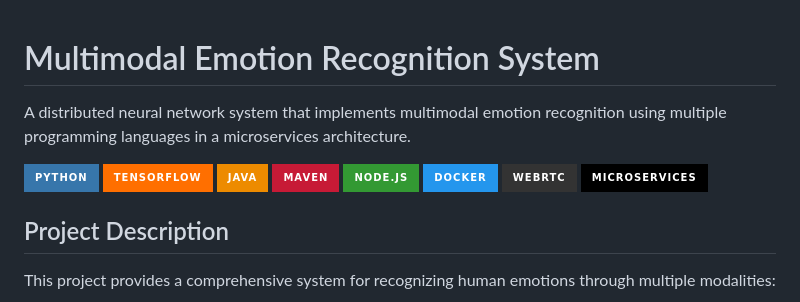
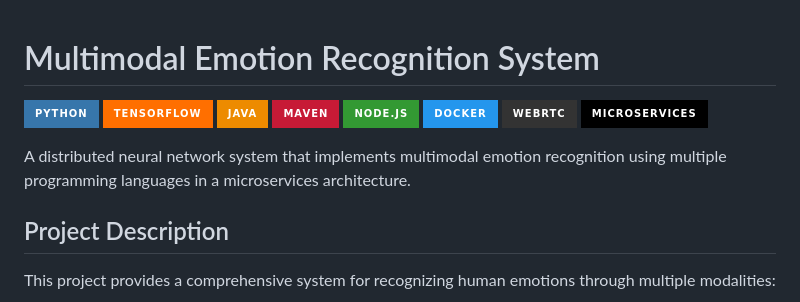
Before and after one commit to Anipaleja/ML_Emotion_Detector, a Markdown page: README.md, the part around the change. GitHub-like rendering; badges without logos.

```diff
--- a/README.md
+++ b/README.md
@@ -1,8 +1,9 @@
 # Multimodal Emotion Recognition System
+![Python](https://img.shields.io/badge/Python-3776AB?style=for-the-badge&logo=python&logoColor=white) ![TensorFlow](https://img.shields.io/badge/TensorFlow-FF6F00?style=for-the-badge&logo=tensorflow&logoColor=white) ![Java](https://img.shields.io/badge/Java-ED8B00?style=for-the-badge&logo=oracle&logoColor=white) ![Maven](https://img.shields.io/badge/Maven-C71A36?style=for-the-badge&logo=apachemaven&logoColor=white) ![Node.js](https://img.shields.io/badge/Node.js-339933?style=for-the-badge&logo=nodedotjs&logoColor=white) ![Docker](https://img.shields.io/badge/Docker-2496ED?style=for-the-badge&logo=docker&logoColor=white) ![WebRTC](https://img.shields.io/badge/WebRTC-333333?style=for-the-badge&logo=webrtc&logoColor=white) ![Microservices](https://img.shields.io/badge/Microservices-000000?style=for-the-badge&logo=microgenetics&logoColor=white)
 
 A distributed neural network system that implements multimodal emotion recognition using multiple programming languages in a microservices architecture.
 
-![Python](https://img.shields.io/badge/Python-3776AB?style=for-the-badge&logo=python&logoColor=white) ![TensorFlow](https://img.shields.io/badge/TensorFlow-FF6F00?style=for-the-badge&logo=tensorflow&logoColor=white) ![Java](https://img.shields.io/badge/Java-ED8B00?style=for-the-badge&logo=oracle&logoColor=white) ![Maven](https://img.shields.io/badge/Maven-C71A36?style=for-the-badge&logo=apachemaven&logoColor=white) ![Node.js](https://img.shields.io/badge/Node.js-339933?style=for-the-badge&logo=nodedotjs&logoColor=white) ![Docker](https://img.shields.io/badge/Docker-2496ED?style=for-the-badge&logo=docker&logoColor=white) ![WebRTC](https://img.shields.io/badge/WebRTC-333333?style=for-the-badge&logo=webrtc&logoColor=white) ![Microservices](https://img.shields.io/badge/Microservices-000000?style=for-the-badge&logo=microgenetics&logoColor=white)
+
 
 
 ## Project Description
```
